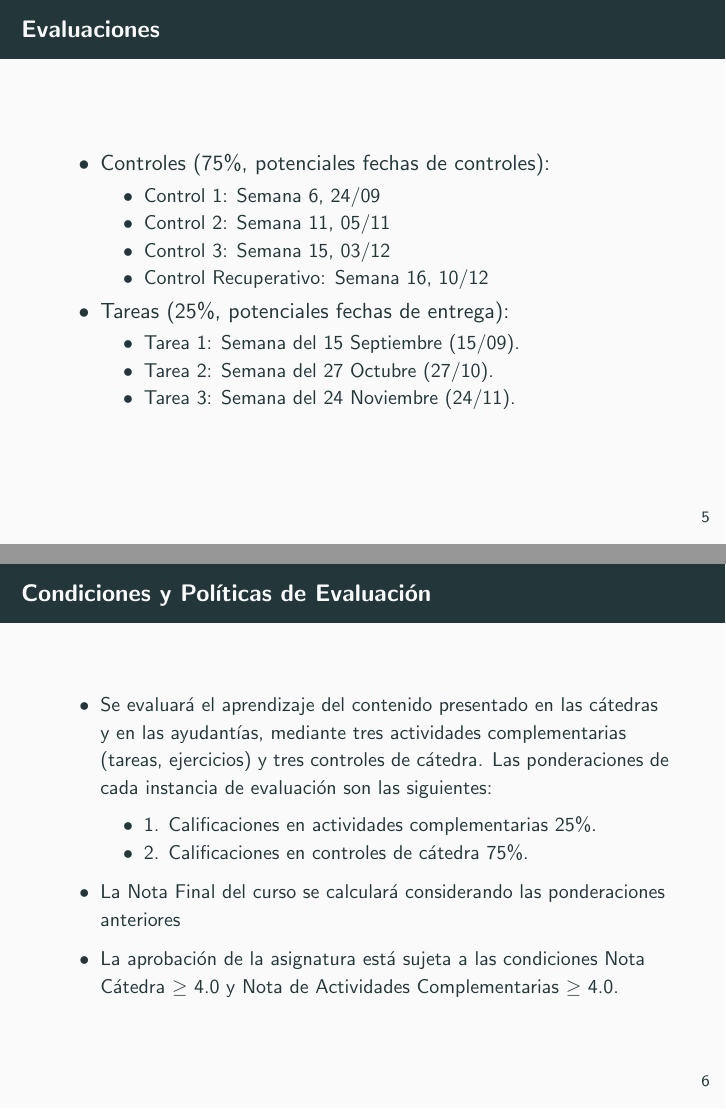
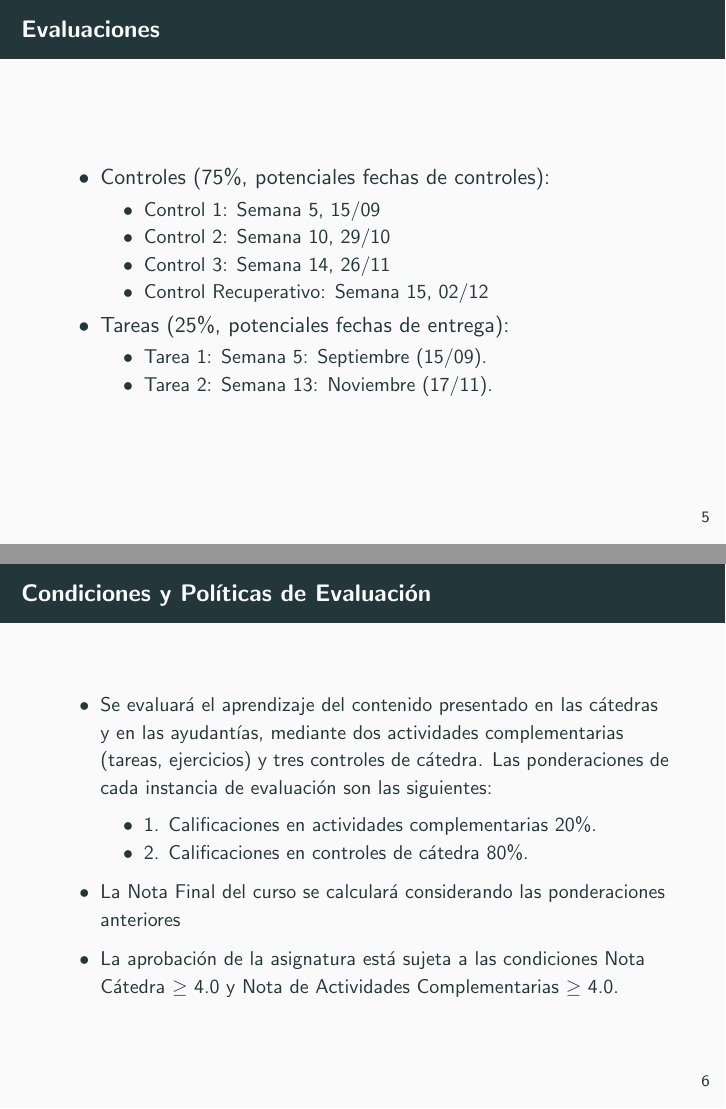
Before and after one commit to adigenova/uohpmd, LaTeX slides (catedra/PMD-W1-C01/PMD-W1-C01-Int.tex): pages 17 and 18 of 29, joined at a grey line. Compiled offline with pdfLaTeX.

Commit message:
updating course 2026

```diff
--- a/catedra/PMD-W1-C01/PMD-W1-C01-Int.tex
+++ b/catedra/PMD-W1-C01/PMD-W1-C01-Int.tex
@@ -75,16 +75,15 @@
   \begin{outline}
 
   	\1 Controles (75\%, potenciales fechas de controles):
-	\2  Control 1: Semana 6, 24/09
-        \2  Control 2: Semana 11, 05/11
-        \2  Control 3: Semana 15, 03/12
-        \2  Control Recuperativo: Semana 16, 10/12
+	\2  Control 1: Semana 5, 15/09
+        \2  Control 2: Semana 10, 29/10
+        \2  Control 3: Semana 14, 26/11
+        \2  Control Recuperativo: Semana 15, 02/12
 
 	\uncover<2->{
 	\1 Tareas (25\%, potenciales fechas de entrega):
-	\2 Tarea 1: Semana del 15 Septiembre (15/09).
-	\2 Tarea 2: Semana del 27 Octubre (27/10).
-	\2 Tarea 3: Semana del 24 Noviembre (24/11).
+	\2 Tarea 1: Semana 5:  Septiembre (15/09).
+	\2 Tarea 2: Semana 13: Noviembre (17/11).
 	}
 
 
@@ -94,10 +93,10 @@
   \begin{frame}{Condiciones y Políticas de Evaluación}
   \small
   \begin{outline}
-   \1 Se evaluará el aprendizaje del contenido presentado en las cátedras y en las ayudantías, mediante tres actividades complementarias (tareas, ejercicios) y tres controles de cátedra. Las ponderaciones de cada instancia de evaluación son las siguientes:
+   \1 Se evaluará el aprendizaje del contenido presentado en las cátedras y en las ayudantías, mediante dos actividades complementarias (tareas, ejercicios) y tres controles de cátedra. Las ponderaciones de cada instancia de evaluación son las siguientes:
    \begin{itemize}
-   \1 1. Calificaciones en actividades complementarias 25\%.
-  \1  2. Calificaciones en controles de cátedra 75\%.
+   \1 1. Calificaciones en actividades complementarias 20\%.
+  \1  2. Calificaciones en controles de cátedra 80\%.
   \end{itemize}
    \1 La Nota Final del curso se calculará considerando las ponderaciones anteriores
     \1 La aprobación de la asignatura está sujeta a las condiciones Nota Cátedra $ \ge $ 4.0 y Nota de Actividades Complementarias $ \ge $ 4.0.
```
Also changed, not shown: catedra/Clases.2026.md (added, +19 -0 lines), README.md, catedra/PMD-W1-C01/PMD-W1-C01-Int.pdf, catedra/PMD-W1-C01/PMD-W1-C01-Int.tex (10 more changed lines).
